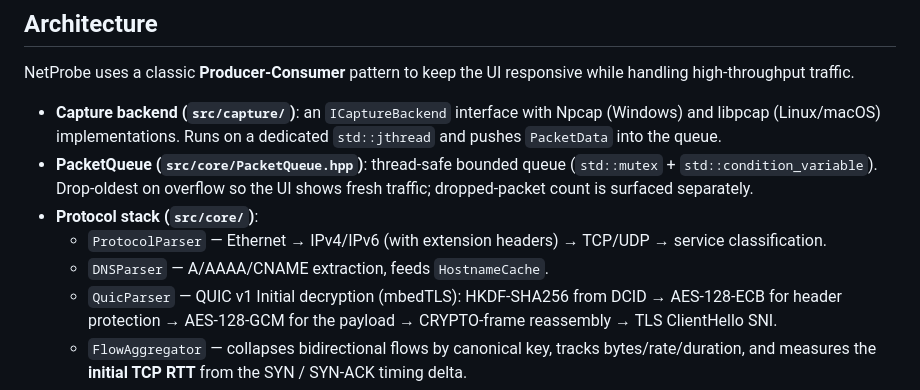
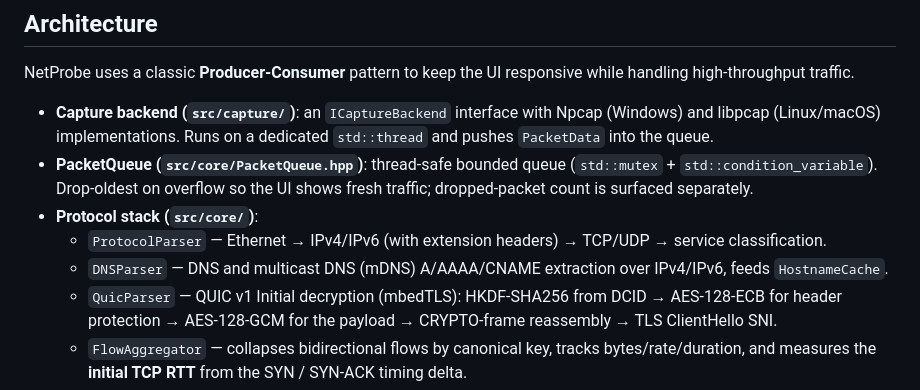
Before and after one commit to YehiaGewily/netprobe-cpp, a Markdown page: README.md, the part around the change. Drawn GitHub-style.

Commit message:
docs: correct capture thread type and expand DNS/mDNS details in README

```diff
--- a/README.md
+++ b/README.md
@@ -106,11 +106,11 @@ For GeoIP and ASN columns, place `GeoLite2-Country.mmdb` and `GeoLite2-ASN.mmdb`
 
 NetProbe uses a classic **Producer-Consumer** pattern to keep the UI responsive while handling high-throughput traffic.
 
-- **Capture backend (`src/capture/`)**: an `ICaptureBackend` interface with Npcap (Windows) and libpcap (Linux/macOS) implementations. Runs on a dedicated `std::jthread` and pushes `PacketData` into the queue.
+- **Capture backend (`src/capture/`)**: an `ICaptureBackend` interface with Npcap (Windows) and libpcap (Linux/macOS) implementations. Runs on a dedicated `std::thread` and pushes `PacketData` into the queue.
 - **PacketQueue (`src/core/PacketQueue.hpp`)**: thread-safe bounded queue (`std::mutex` + `std::condition_variable`). Drop-oldest on overflow so the UI shows fresh traffic; dropped-packet count is surfaced separately.
 - **Protocol stack (`src/core/`)**:
   - `ProtocolParser` — Ethernet → IPv4/IPv6 (with extension headers) → TCP/UDP → service classification.
-  - `DNSParser` — A/AAAA/CNAME extraction, feeds `HostnameCache`.
+  - `DNSParser` — DNS and multicast DNS (mDNS) A/AAAA/CNAME extraction over IPv4/IPv6, feeds `HostnameCache`.
   - `QuicParser` — QUIC v1 Initial decryption (mbedTLS): HKDF-SHA256 from DCID → AES-128-ECB for header protection → AES-128-GCM for the payload → CRYPTO-frame reassembly → TLS ClientHello SNI.
   - `FlowAggregator` — collapses bidirectional flows by canonical key, tracks bytes/rate/duration, and measures the **initial TCP RTT** from the SYN / SYN-ACK timing delta.
   - `GeoIPResolver` — LRU-cached lookups against GeoLite2 MMDBs.
```
